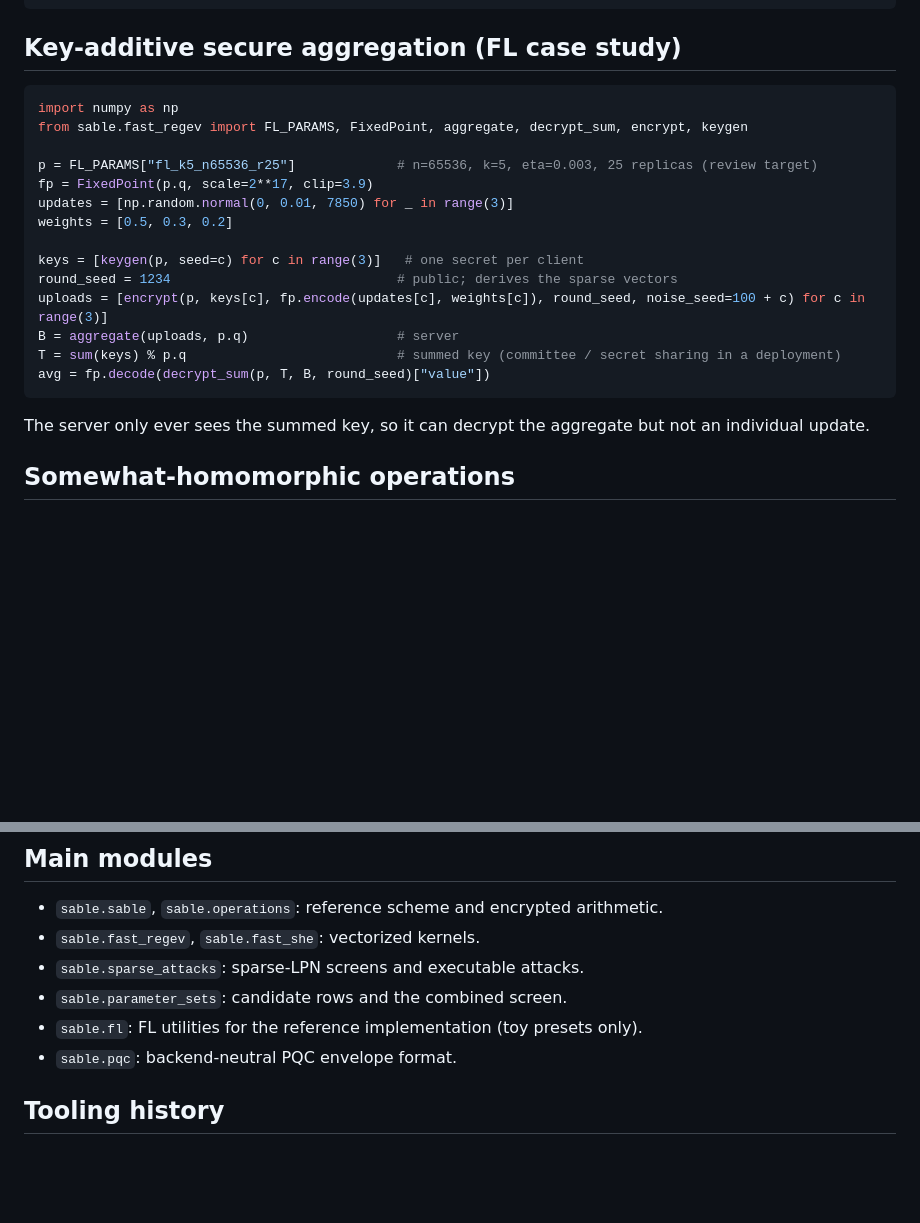
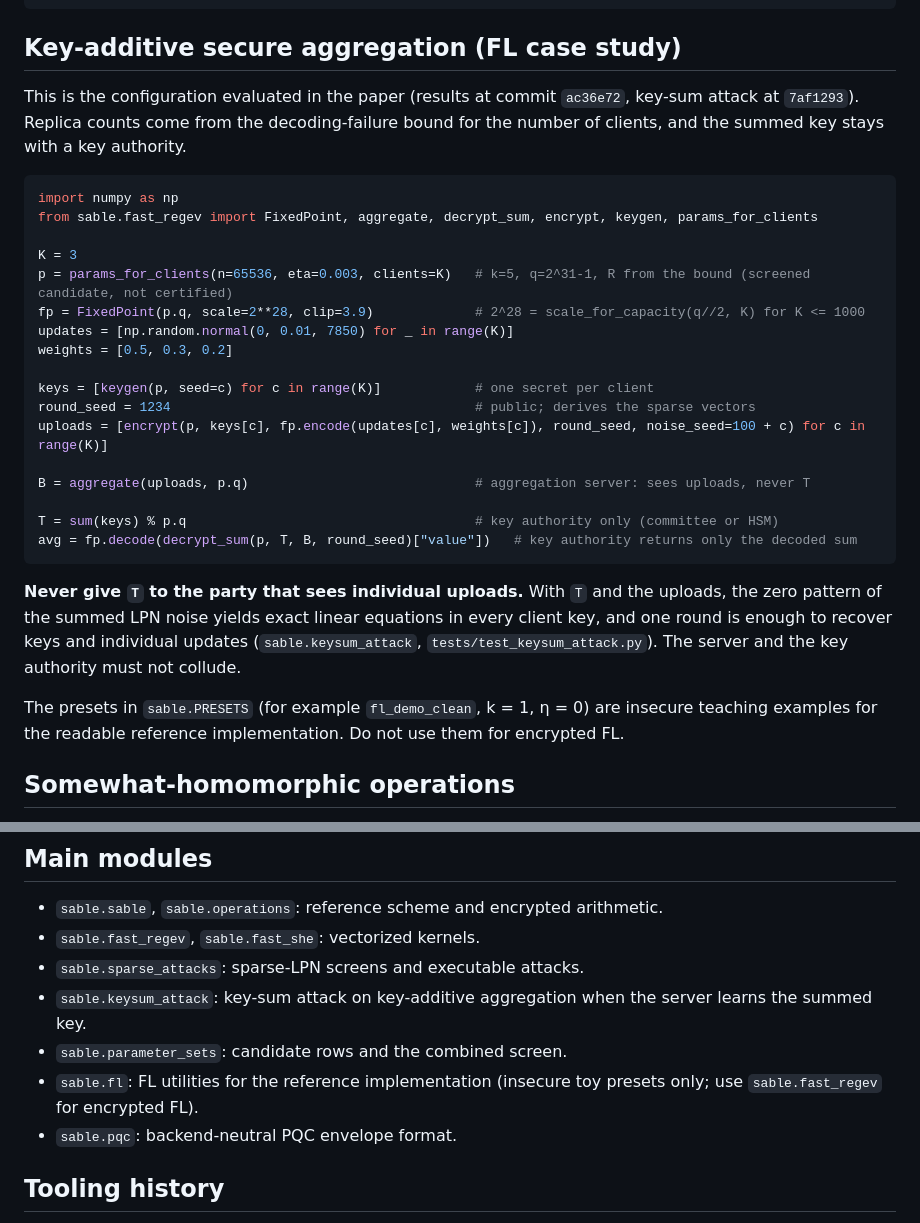
Before and after one commit to rtqayyum/sable-he-research, a Markdown page: README.md, 2 parts joined by grey strips. Drawn GitHub-style; blank space fills up the shorter version.

Commit message:
README: evaluated FL configuration with key authority; mark toy presets
The FL example now uses params_for_clients and the 2^28 grid from the
paper, keeps the summed key with the key authority, and warns that
fl_demo_clean and other PRESETS are insecure teaching examples.

Co-Authored-By: Claude Opus 5.5 <noreply@anthropic.com>
Claude-Session: https://claude.ai/code/session_01Kbk4oMxaJwCwCrybVp4MX1

````diff
--- a/README.md
+++ b/README.md
@@ -35,24 +35,35 @@ python -m pytest -q
 
 ## Key-additive secure aggregation (FL case study)
 
+This is the configuration evaluated in the paper (results at commit `ac36e72`, key-sum attack at `7af1293`).
+Replica counts come from the decoding-failure bound for the number of clients, and the summed key stays with a key authority.
+
 ```python
 import numpy as np
-from sable.fast_regev import FL_PARAMS, FixedPoint, aggregate, decrypt_sum, encrypt, keygen
+from sable.fast_regev import FixedPoint, aggregate, decrypt_sum, encrypt, keygen, params_for_clients
 
-p = FL_PARAMS["fl_k5_n65536_r25"]             # n=65536, k=5, eta=0.003, 25 replicas (review target)
-fp = FixedPoint(p.q, scale=2**17, clip=3.9)
-updates = [np.random.normal(0, 0.01, 7850) for _ in range(3)]
+K = 3
+p = params_for_clients(n=65536, eta=0.003, clients=K)   # k=5, q=2^31-1, R from the bound (screened candidate, not certified)
+fp = FixedPoint(p.q, scale=2**28, clip=3.9)             # 2^28 = scale_for_capacity(q//2, K) for K <= 1000
+updates = [np.random.normal(0, 0.01, 7850) for _ in range(K)]
 weights = [0.5, 0.3, 0.2]
 
-keys = [keygen(p, seed=c) for c in range(3)]   # one secret per client
-round_seed = 1234                             # public; derives the sparse vectors
-uploads = [encrypt(p, keys[c], fp.encode(updates[c], weights[c]), round_seed, noise_seed=100 + c) for c in range(3)]
-B = aggregate(uploads, p.q)                   # server
-T = sum(keys) % p.q                           # summed key (committee / secret sharing in a deployment)
-avg = fp.decode(decrypt_sum(p, T, B, round_seed)["value"])
+keys = [keygen(p, seed=c) for c in range(K)]            # one secret per client
+round_seed = 1234                                       # public; derives the sparse vectors
+uploads = [encrypt(p, keys[c], fp.encode(updates[c], weights[c]), round_seed, noise_seed=100 + c) for c in range(K)]
+
+B = aggregate(uploads, p.q)                             # aggregation server: sees uploads, never T
+
+T = sum(keys) % p.q                                     # key authority only (committee or HSM)
+avg = fp.decode(decrypt_sum(p, T, B, round_seed)["value"])   # key authority returns only the decoded sum
 ```
 
-The server only ever sees the summed key, so it can decrypt the aggregate but not an individual update.
+**Never give `T` to the party that sees individual uploads.**
+With `T` and the uploads, the zero pattern of the summed LPN noise yields exact linear equations in every client key, and one round is enough to recover keys and individual updates (`sable.keysum_attack`, `tests/test_keysum_attack.py`).
+The server and the key authority must not collude.
+
+The presets in `sable.PRESETS` (for example `fl_demo_clean`, k = 1, η = 0) are insecure teaching examples for the readable reference implementation.
+Do not use them for encrypted FL.
 
 ## Somewhat-homomorphic operations
 
@@ -97,8 +108,9 @@ sable-he candidate-parameters
 - `sable.sable`, `sable.operations`: reference scheme and encrypted arithmetic.
 - `sable.fast_regev`, `sable.fast_she`: vectorized kernels.
 - `sable.sparse_attacks`: sparse-LPN screens and executable attacks.
+- `sable.keysum_attack`: key-sum attack on key-additive aggregation when the server learns the summed key.
 - `sable.parameter_sets`: candidate rows and the combined screen.
-- `sable.fl`: FL utilities for the reference implementation (toy presets only).
+- `sable.fl`: FL utilities for the reference implementation (insecure toy presets only; use `sable.fast_regev` for encrypted FL).
 - `sable.pqc`: backend-neutral PQC envelope format.
 
 ## Tooling history
````
